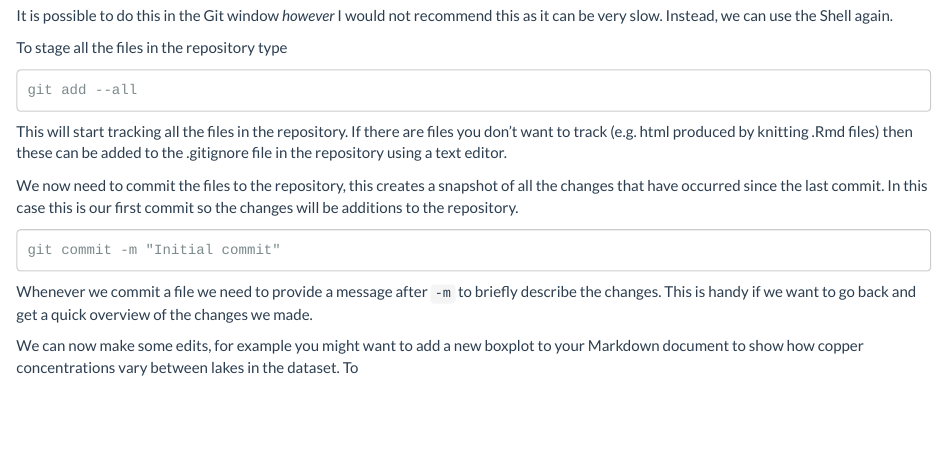
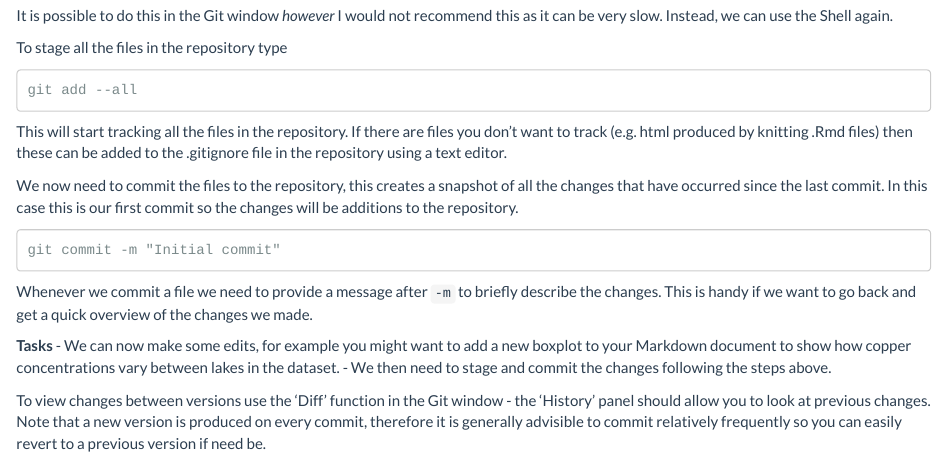
Before and after one commit to susanjarvis501/Reproducibility-Workshop, an R Markdown document (Handbookv2.0.Rmd): the page in a window 1100 px wide, from 8620 px down. Rendered offline with R 4.5, knitr and Pandoc, with nearby package versions; some code elsewhere in the file could not run offline.

Commit message:
Changes to git section

```diff
--- a/Handbookv2.0.Rmd
+++ b/Handbookv2.0.Rmd
@@ -350,7 +350,15 @@ git commit -m "Initial commit"
 
 Whenever we commit a file we need to provide a message after `-m` to briefly describe the changes. This is handy if we want to go back and get a quick overview of the changes we made.
 
-We can now make some edits, for example you might want to add a new boxplot to your Markdown document to show how copper concentrations vary between lakes in the dataset. To
+**Tasks**
+- We can now make some edits, for example you might want to add a new boxplot to your Markdown document to show how copper concentrations vary between lakes in the dataset.
+- We then need to stage and commit the changes following the steps above.
+
+To view changes between versions use the 'Diff' function in the Git window - the 'History' panel should allow you to look at previous changes. Note that a new version is produced on every commit, therefore it is generally advisible to commit relatively frequently so you can easily revert to a previous version if need be.
+
+
+
+
 
 
 
```
